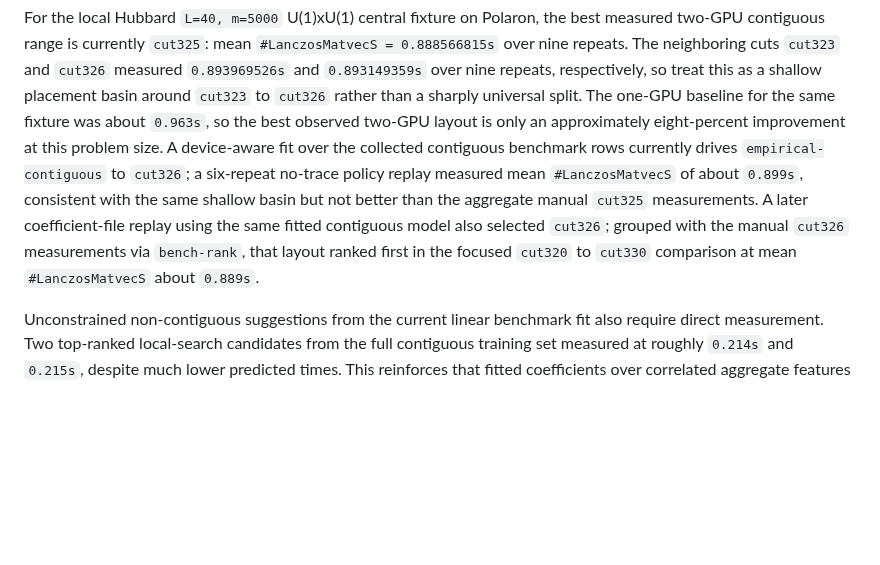
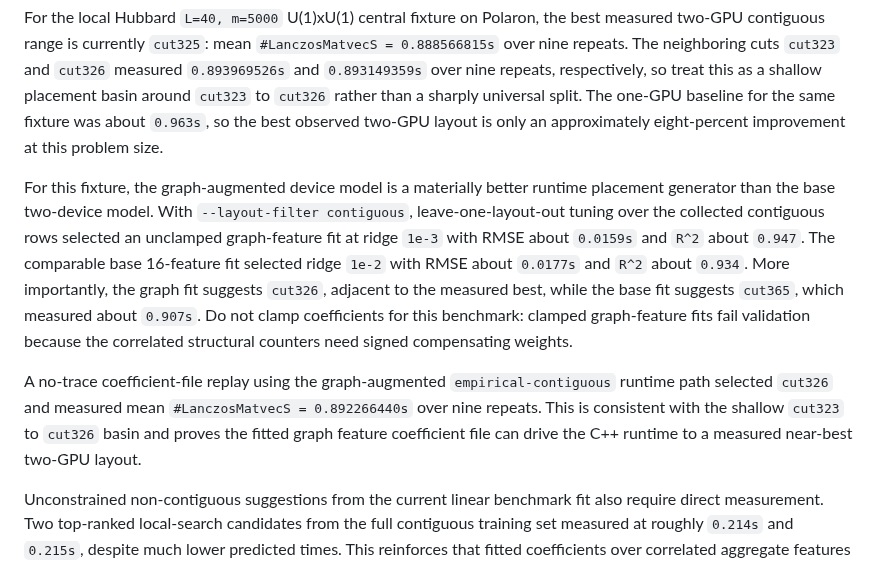
Before and after one commit to ianmccul/uni20, a Markdown page: docs/rabc_lanczos_fixtures.md, the part around the change. Drawn GitHub-style; blank space fills up the shorter version.

Commit message:
Record graph RABC placement benchmark evidence
Update the R/A/B/C fixture notes with the current Hubbard L=40 m=5000 empirical-placement results after enabling graph-augmented runtime coefficients.

Document the tuned graph-feature device model, the base-model comparison, the selected cut326 runtime layout, and the measured coefficient-file replay timing so the next layout-optimization step starts from reproducible evidence.

```diff
--- a/docs/rabc_lanczos_fixtures.md
+++ b/docs/rabc_lanczos_fixtures.md
@@ -389,14 +389,26 @@ repeats, respectively, so treat this as a shallow placement basin around
 `cut323` to `cut326` rather than a sharply universal split.  The one-GPU
 baseline for the same fixture was about `0.963s`, so the best observed
 two-GPU layout is only an approximately eight-percent improvement at this
-problem size.  A device-aware fit over the collected contiguous benchmark rows
-currently drives `empirical-contiguous` to `cut326`; a six-repeat no-trace
-policy replay measured mean `#LanczosMatvecS` of about `0.899s`, consistent
-with the same shallow basin but not better than the aggregate manual `cut325`
-measurements.  A later coefficient-file replay using the same fitted
-contiguous model also selected `cut326`; grouped with the manual `cut326`
-measurements via `bench-rank`, that layout ranked first in the focused
-`cut320` to `cut330` comparison at mean `#LanczosMatvecS` about `0.889s`.
+problem size.
+
+For this fixture, the graph-augmented device model is a materially better
+runtime placement generator than the base two-device model.  With
+`--layout-filter contiguous`, leave-one-layout-out tuning over the collected
+contiguous rows selected an unclamped graph-feature fit at ridge `1e-3`
+with RMSE about `0.0159s` and `R^2` about `0.947`.  The comparable base
+16-feature fit selected ridge `1e-2` with RMSE about `0.0177s` and `R^2`
+about `0.934`.  More importantly, the graph fit suggests `cut326`, adjacent
+to the measured best, while the base fit suggests `cut365`, which measured
+about `0.907s`.  Do not clamp coefficients for this benchmark: clamped
+graph-feature fits fail validation because the correlated structural counters
+need signed compensating weights.
+
+A no-trace coefficient-file replay using the graph-augmented
+`empirical-contiguous` runtime path selected `cut326` and measured mean
+`#LanczosMatvecS = 0.892266440s` over nine repeats.  This is consistent with
+the shallow `cut323` to `cut326` basin and proves the fitted graph feature
+coefficient file can drive the C++ runtime to a measured near-best two-GPU
+layout.
 
 Unconstrained non-contiguous suggestions from the current linear benchmark fit
 also require direct measurement.  Two top-ranked local-search candidates from
```
